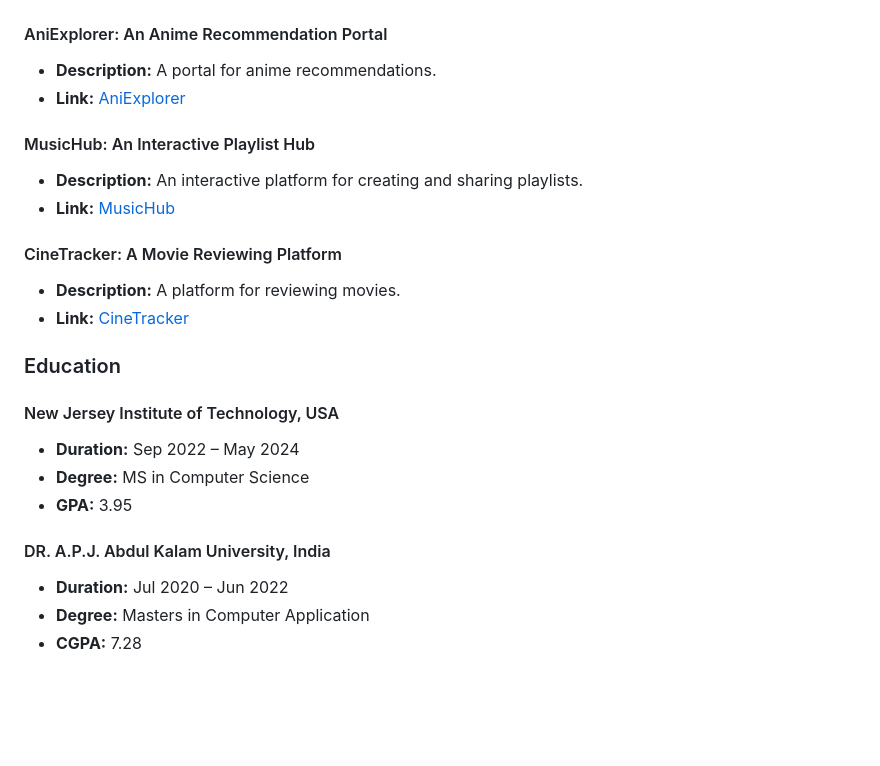
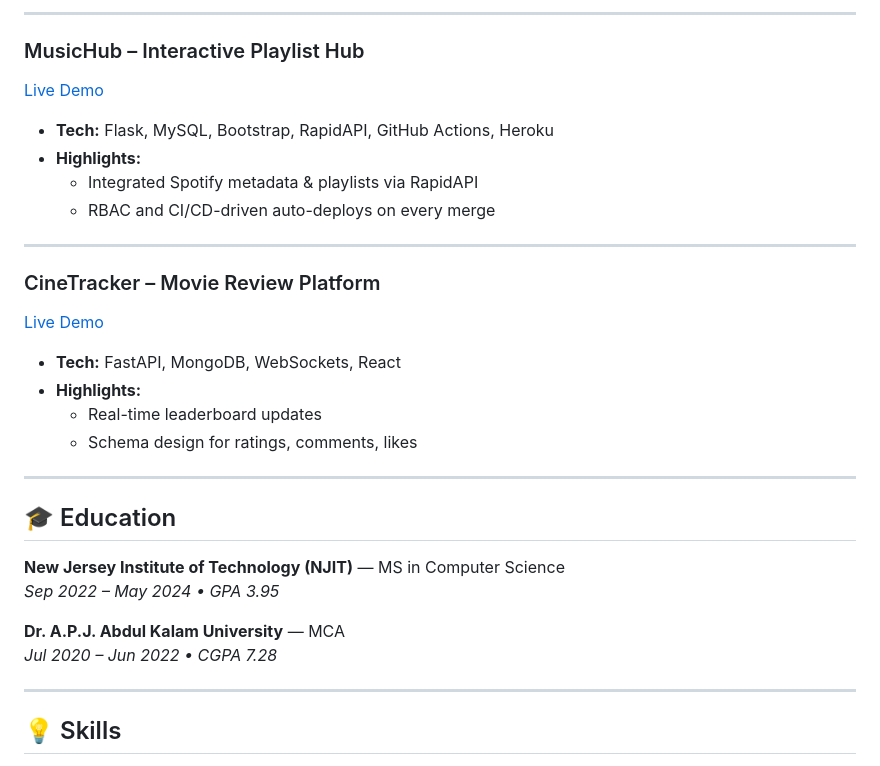
Before and after one commit to ro-rok/ro-rok, a Markdown page: README.md, the part around one of its changes. Drawn GitHub-style; blank space fills up the shorter version.

```diff
--- a/README.md
+++ b/README.md
@@ -43,26 +63,33 @@ Recent Graduate from the New Jersey Institute of Technology
+---
+
+### MusicHub – Interactive Playlist Hub
+[Live Demo](https://musichub-da725be2f015.herokuapp.com/)
+- **Tech:** Flask, MySQL, Bootstrap, RapidAPI, GitHub Actions, Heroku
+- **Highlights:**
+  - Integrated Spotify metadata & playlists via RapidAPI
+  - RBAC and CI/CD-driven auto-deploys on every merge
+
+---
+
+### CineTracker – Movie Review Platform
+[Live Demo](https://cine-tracker-105f354f7aed.herokuapp.com/)
+- **Tech:** FastAPI, MongoDB, WebSockets, React
+- **Highlights:**
+  - Real-time leaderboard updates
+  - Schema design for ratings, comments, likes
 
 
-#### AniExplorer: An Anime Recommendation Portal
-- **Description:** A portal for anime recommendations.
-- **Link:** [AniExplorer](http://52.201.211.120)
+---
 
-#### MusicHub: An Interactive Playlist Hub
-- **Description:** An interactive platform for creating and sharing playlists.
-- **Link:** [MusicHub](https://musichub-da725be2f015.herokuapp.com)
+## 🎓 Education
 
-#### CineTracker: A Movie Reviewing Platform
-- **Description:** A platform for reviewing movies.
-- **Link:** [CineTracker](https://cine-tracker-105f354f7aed.herokuapp.com)
+**New Jersey Institute of Technology (NJIT)** — MS in Computer Science
+_Sep 2022 – May 2024 • GPA 3.95_
 
-### Education
+**Dr. A.P.J. Abdul Kalam University** — MCA
+_Jul 2020 – Jun 2022 • CGPA 7.28_
 
-#### New Jersey Institute of Technology, USA
-- **Duration:** Sep 2022 – May 2024
-- **Degree:** MS in Computer Science
-- **GPA:** 3.95
+---
 
-#### DR. A.P.J. Abdul Kalam University, India
-- **Duration:** Jul 2020 – Jun 2022
-- **Degree:** Masters in Computer Application
-- **CGPA:** 7.28
+## 💡 Skills
 
```
Also changed, not shown: other parts of README.md (+59 -62 lines).
